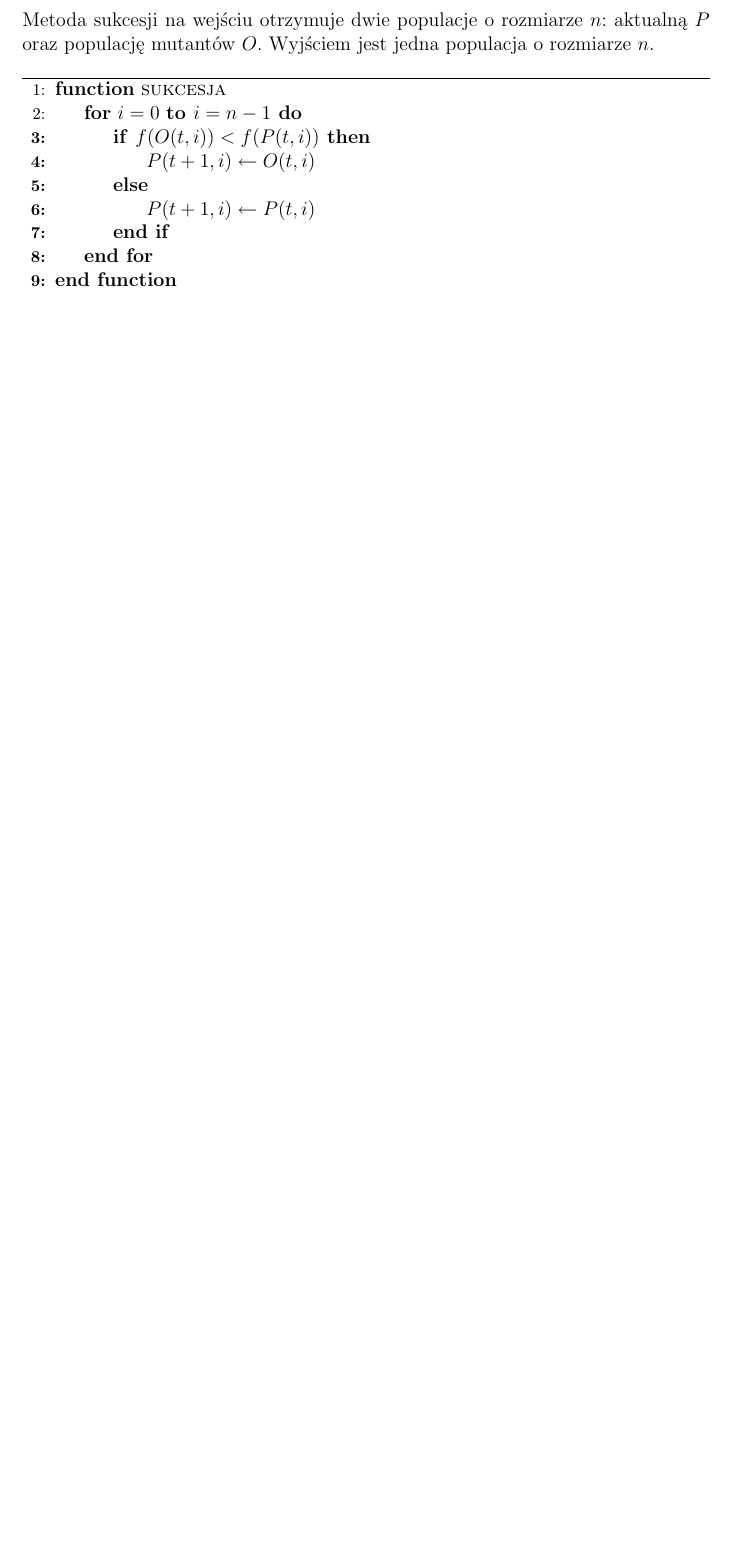
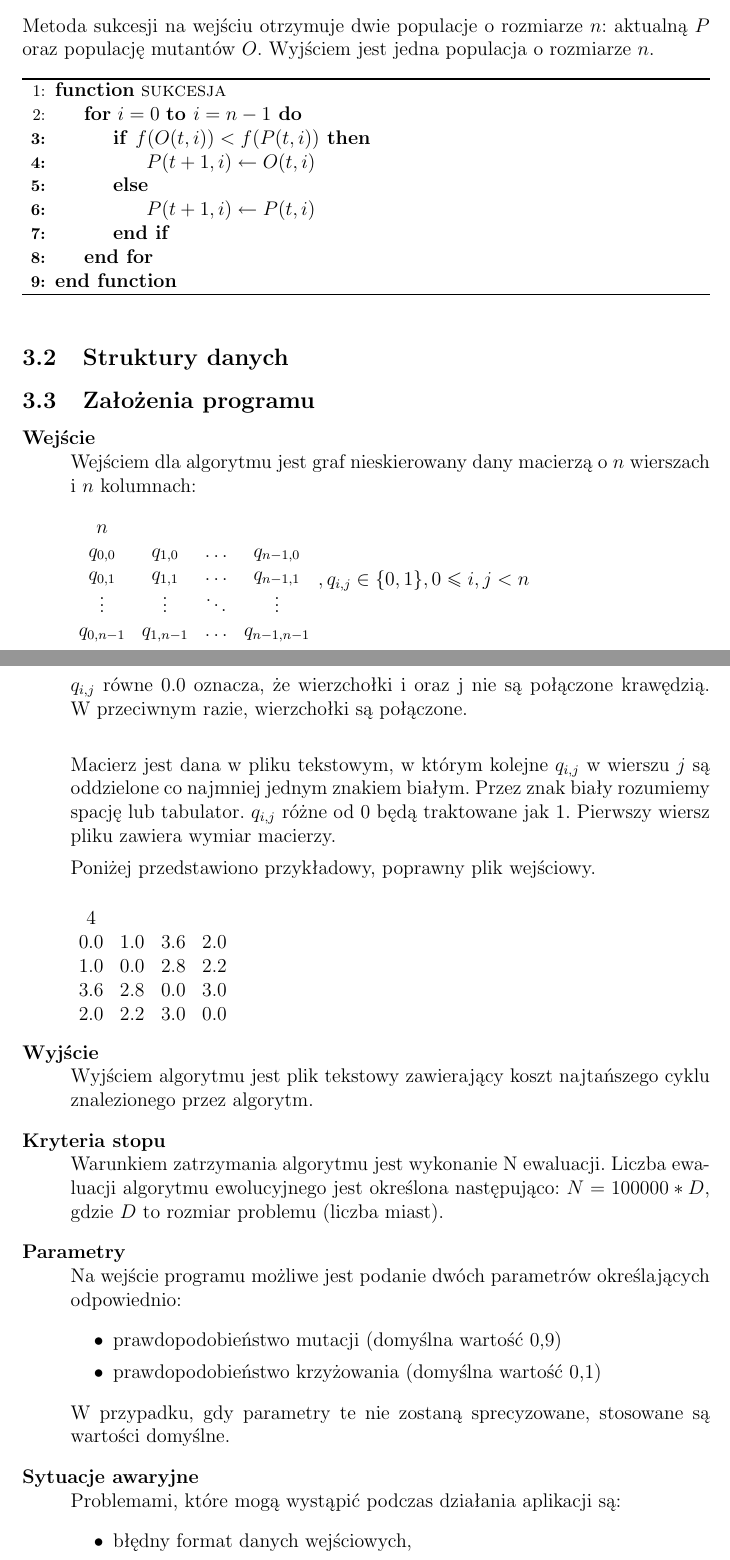
Before and after one commit to solitaire/wmh-tsp-ea, a LaTeX document (doc/doc.tex): part of page 4 of 4 before the commit and two parts of pages 4 and 5 of 6 after it, the two joined at a grey line, cut so that both start at the same text, the shorter picture padded with empty space. Compiled offline with pdfLaTeX.

Commit message:
Dokumentacja - założenia i projekt testów

```diff
--- a/doc/doc.tex
+++ b/doc/doc.tex
@@ -169,3 +171,57 @@ Wyjściem jest jedna populacja o rozmiarze $n$.
 \end{algorithmic}
 \end{algorithm}
 
+\subsection{Struktury danych}
+
+\subsection{Założenia programu}
+\begin{description}
+	\item[Wejście] \hfill \\
+Wejściem dla algorytmu jest graf nieskierowany dany macierzą o~$n$~wierszach i~$n$~kolumnach:
+
+\bigskip
+$
+\begin{array}{cccc}
+n \\
+q_{0,0} & q_{1,0} & \ldots & q_{n-1,0} \\
+q_{0,1} & q_{1,1} & \ldots & q_{n-1,1} \\
+\vdots  & \vdots  & \ddots & \vdots  \\
+q_{0,n-1} & q_{1,n-1} & \ldots & q_{n-1,n-1}
+\end{array}
+, q_{i,j} \in \{0,1\}, 0 \leq i,j < n
+$
+\bigskip
+
+$q_{i,j}$ równe 0.0 oznacza, że wierzchołki i oraz j nie są połączone krawędzią. W~przeciwnym razie, wierzchołki są połączone.
+\par\vspace{\baselineskip}
+Macierz jest dana w pliku tekstowym, w którym kolejne $q_{i,j}$ w wierszu $j$ są
+oddzielone co najmniej jednym znakiem białym. Przez znak biały rozumiemy
+spację lub tabulator. $q_{i,j}$ różne od 0 będą traktowane jak 1. Pierwszy wiersz pliku zawiera wymiar macierzy.
+
+Poniżej przedstawiono przykładowy, poprawny plik wejściowy.
+
+\bigskip
+$
+\begin{array}{cccc}
+4 \\
+0.0 & 1.0 & 3.6 & 2.0 \\
+1.0 & 0.0 & 2.8 & 2.2 \\
+3.6 & 2.8 & 0.0 & 3.0 \\
+2.0 & 2.2 & 3.0 & 0.0
+\end{array}
+$
+	\item[Wyjście] \hfill \\
+	Wyjściem algorytmu jest plik tekstowy zawierający koszt najtańszego cyklu znalezionego przez algorytm.
+	\item[Kryteria stopu] \hfill \\
+	Warunkiem zatrzymania algorytmu jest wykonanie N ewaluacji. Liczba ewaluacji algorytmu ewolucyjnego jest określona następująco: $N = 100000 * D$, gdzie $D$ to rozmiar problemu (liczba miast).
+	\item[Parametry] \hfill \\
+	Na wejście programu możliwe jest podanie dwóch parametrów określających odpowiednio:
+		\begin{itemize}
+			\item prawdopodobieństwo mutacji (domyślna wartość 0,9)
+			\item prawdopodobieństwo krzyżowania (domyślna wartość 0,1)
+		\end{itemize}
+		W przypadku, gdy parametry te nie zostaną sprecyzowane, stosowane są wartości domyślne.
+	\item[Sytuacje awaryjne] \hfill \\
+Problemami, które mogą wystąpić podczas działania aplikacji są:
+	\begin{itemize}
+        \item błędny format danych wejściowych,
+        \item błędny format parametrów aplikacji.
```
Also changed, not shown: doc/doc.tex (48 more changed lines).
